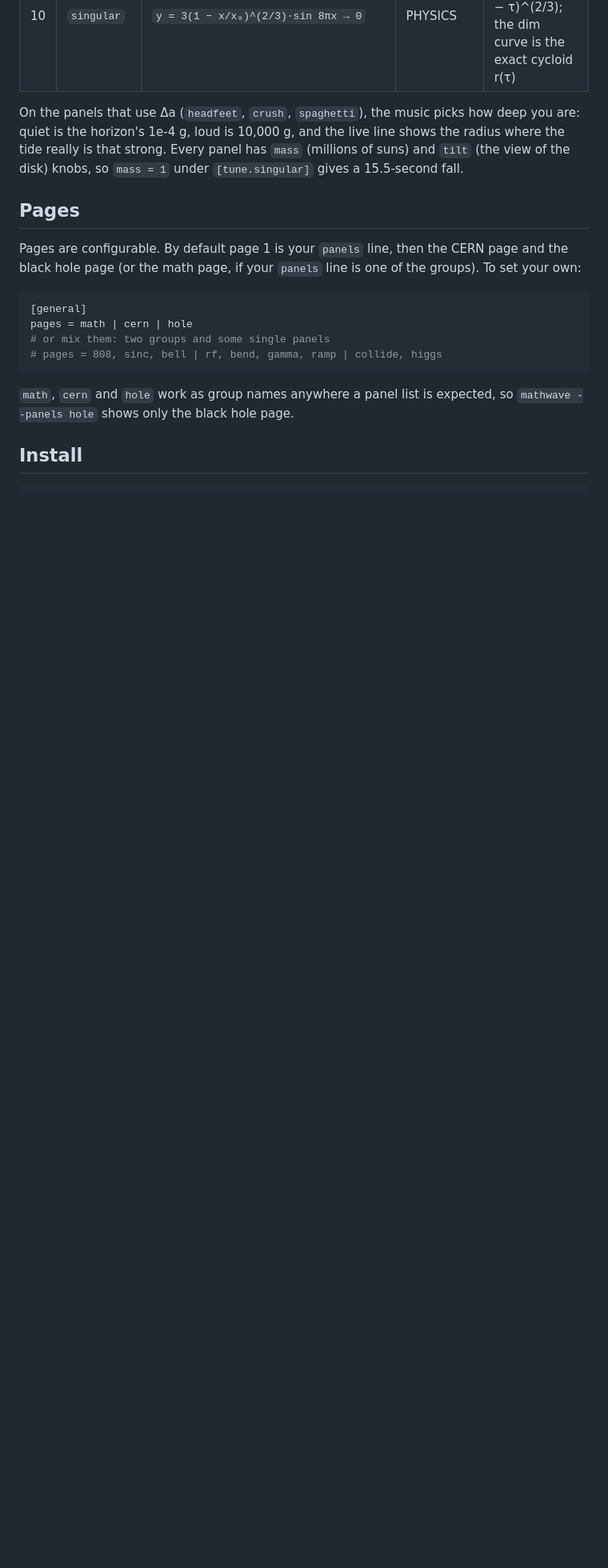
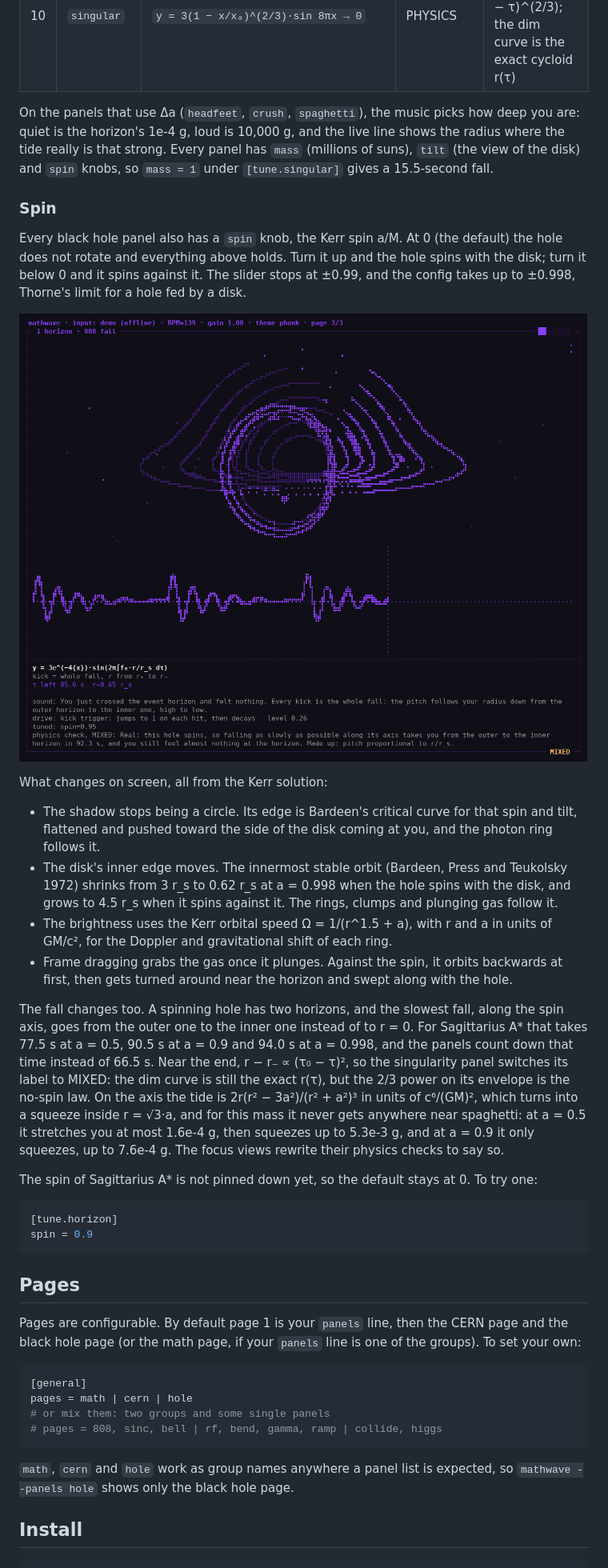
Before and after one commit to drowsyclimber/mathwave, a Markdown page: README.md, the part around one of its changes. Shown at 80% size. Drawn GitHub-style; pictures changed too: docs/mathwave-spin.png (added); blank space fills up the shorter version.

````diff
--- a/README.md
+++ b/README.md
@@ -87,7 +87,29 @@ Every panel carries a label on its bottom border, and its focus view (`1`–`9`,
 | 9 | `spaghetti` | `y = sin(2π∫5/s(x) dx)`, `s = 1 + (3/2)·log₁₀(Δa/1 g)` | MIXED | the tide on a 2 m body reaches 1 g only 615,000 km from the center, 0.3 s before the end |
 | 10 | `singular` | `y = 3(1 − x/x₀)^(2/3)·sin 8πx → 0` | PHYSICS | near r = 0 a free fall obeys r ∝ (τ₀ − τ)^(2/3); the dim curve is the exact cycloid r(τ) |
 
-On the panels that use Δa (`headfeet`, `crush`, `spaghetti`), the music picks how deep you are: quiet is the horizon's 1e-4 g, loud is 10,000 g, and the live line shows the radius where the tide really is that strong. Every panel has `mass` (millions of suns) and `tilt` (the view of the disk) knobs, so `mass = 1` under `[tune.singular]` gives a 15.5-second fall.
+On the panels that use Δa (`headfeet`, `crush`, `spaghetti`), the music picks how deep you are: quiet is the horizon's 1e-4 g, loud is 10,000 g, and the live line shows the radius where the tide really is that strong. Every panel has `mass` (millions of suns), `tilt` (the view of the disk) and `spin` knobs, so `mass = 1` under `[tune.singular]` gives a 15.5-second fall.
+
+### Spin
+
+Every black hole panel also has a `spin` knob, the Kerr spin a/M. At 0 (the default) the hole does not rotate and everything above holds. Turn it up and the hole spins with the disk; turn it below 0 and it spins against it. The slider stops at ±0.99, and the config takes up to ±0.998, Thorne's limit for a hole fed by a disk.
+
+![mathwave spinning black hole](docs/mathwave-spin.png)
+
+What changes on screen, all from the Kerr solution:
+
+- The shadow stops being a circle. Its edge is Bardeen's critical curve for that spin and tilt, flattened and pushed toward the side of the disk coming at you, and the photon ring follows it.
+- The disk's inner edge moves. The innermost stable orbit (Bardeen, Press and Teukolsky 1972) shrinks from 3 r_s to 0.62 r_s at a = 0.998 when the hole spins with the disk, and grows to 4.5 r_s when it spins against it. The rings, clumps and plunging gas follow it.
+- The brightness uses the Kerr orbital speed Ω = 1/(r^1.5 + a), with r and a in units of GM/c², for the Doppler and gravitational shift of each ring.
+- Frame dragging grabs the gas once it plunges. Against the spin, it orbits backwards at first, then gets turned around near the horizon and swept along with the hole.
+
+The fall changes too. A spinning hole has two horizons, and the slowest fall, along the spin axis, goes from the outer one to the inner one instead of to r = 0. For Sagittarius A* that takes 77.5 s at a = 0.5, 90.5 s at a = 0.9 and 94.0 s at a = 0.998, and the panels count down that time instead of 66.5 s. Near the end, r − r₋ ∝ (τ₀ − τ)², so the singularity panel switches its label to MIXED: the dim curve is still the exact r(τ), but the 2/3 power on its envelope is the no-spin law. On the axis the tide is 2r(r² − 3a²)/(r² + a²)³ in units of c⁶/(GM)², which turns into a squeeze inside r = √3·a, and for this mass it never gets anywhere near spaghetti: at a = 0.5 it stretches you at most 1.6e-4 g, then squeezes up to 5.3e-3 g, and at a = 0.9 it only squeezes, up to 7.6e-4 g. The focus views rewrite their physics checks to say so.
+
+The spin of Sagittarius A* is not pinned down yet, so the default stays at 0. To try one:
+
+```ini
+[tune.horizon]
+spin = 0.9
+```
 
 ## Pages
 
````
Also changed, not shown: other parts of README.md (+1 -1 lines), 8 other files.
